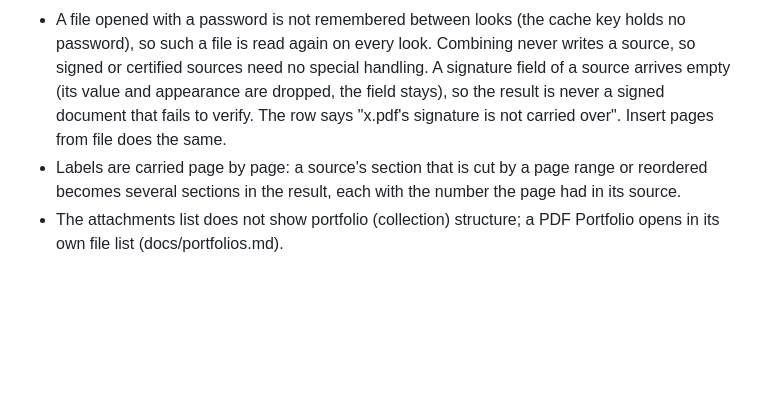
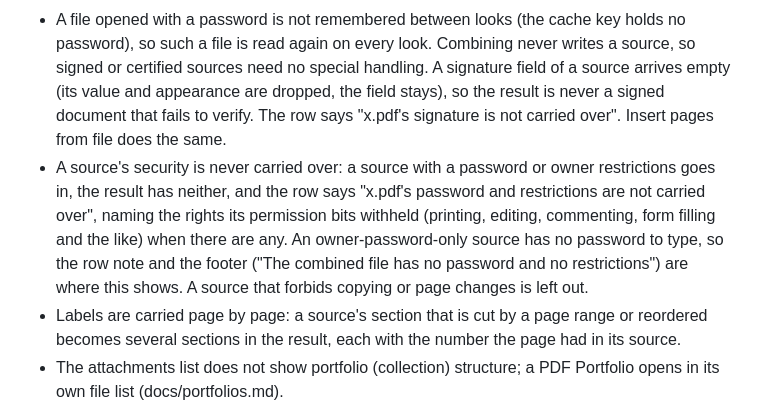
Before and after one commit to Berkay2002/inkwell, a Markdown page: docs/organize-plus.md, the part around the change. GitHub-like rendering; blank space fills up the shorter version.

Commit message:
docs: a source's password and restrictions are not carried over, and the row and footer say so (review item 1)

```diff
--- a/docs/organize-plus.md
+++ b/docs/organize-plus.md
@@ -117,6 +117,11 @@ blinds by a strip mask, fade/dissolve/glitter as a cross-fade.
   special handling. A signature field of a source arrives empty (its value and appearance are dropped, the
   field stays), so the result is never a signed document that fails to verify. The row says "x.pdf's signature
   is not carried over". Insert pages from file does the same.
+- A source's security is never carried over: a source with a password or owner restrictions goes in, the result
+  has neither, and the row says "x.pdf's password and restrictions are not carried over", naming the rights
+  its permission bits withheld (printing, editing, commenting, form filling and the like) when there are any. An
+  owner-password-only source has no password to type, so the row note and the footer ("The combined file has no
+  password and no restrictions") are where this shows. A source that forbids copying or page changes is left out.
 - Labels are carried page by page: a source's section that is cut by a page range or reordered becomes several
   sections in the result, each with the number the page had in its source.
 - The attachments list does not show portfolio (collection) structure; a PDF Portfolio opens in its own file list (docs/portfolios.md).
```
